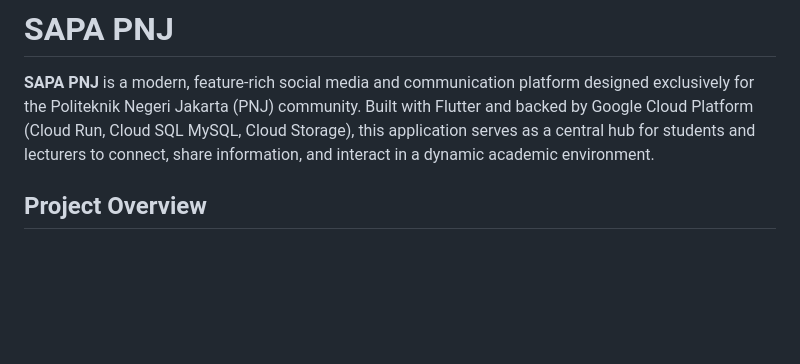
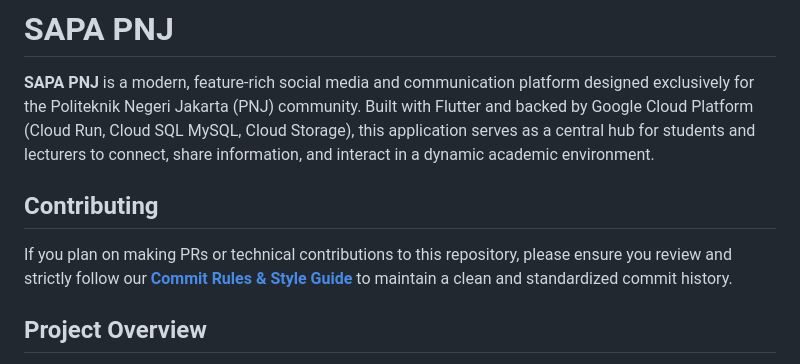
Before and after one commit to blankony/SapaPNJ, a Markdown page: README.md, the part around the change. GitHub-like rendering; blank space fills up the shorter version.

Commit message:
docs: establish commit rules and conventional commit guidelines for PRs and team collaboration

```diff
--- a/README.md
+++ b/README.md
@@ -4,6 +4,9 @@
 
 **SAPA PNJ** is a modern, feature-rich social media and communication platform designed exclusively for the Politeknik Negeri Jakarta (PNJ) community. Built with Flutter and backed by Google Cloud Platform (Cloud Run, Cloud SQL MySQL, Cloud Storage), this application serves as a central hub for students and lecturers to connect, share information, and interact in a dynamic academic environment.
 
+## Contributing
+
+If you plan on making PRs or technical contributions to this repository, please ensure you review and strictly follow our **[Commit Rules & Style Guide](documents/COMMIT_RULES.md)** to maintain a clean and standardized commit history.
 
 ## Project Overview
 
```
Also changed, not shown: documents/COMMIT_RULES.md (added, +53 -0 lines).
